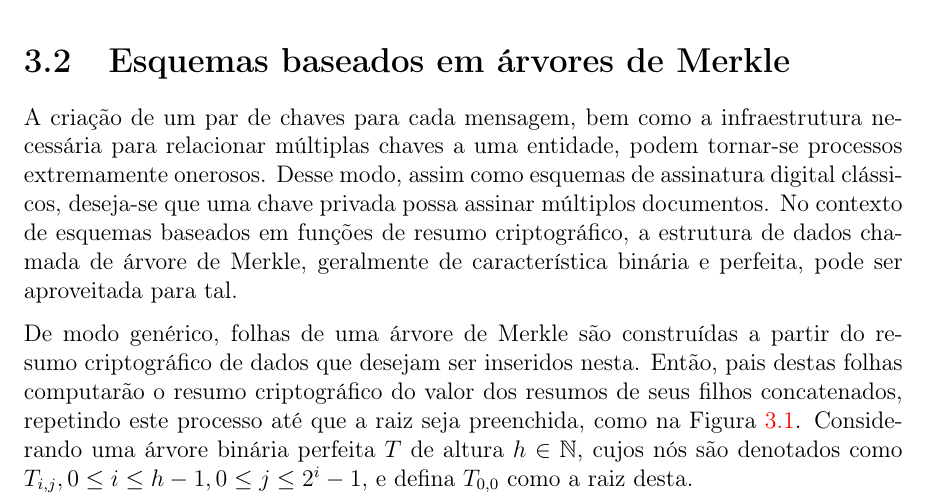
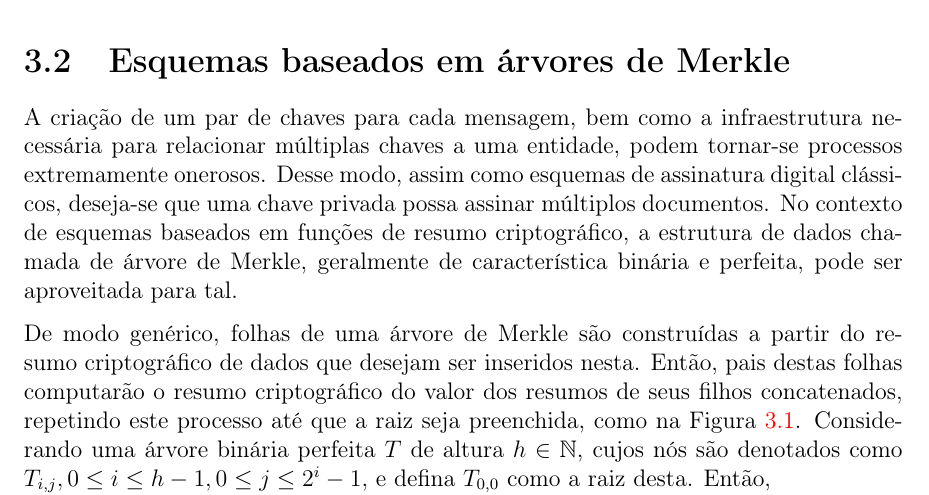
Before and after one commit to zambonin/bsc, a LaTeX document (bsc.tex): part of page 15 of 19, cut so that both start at the same text. Compiled offline with pdfLaTeX.

Commit message:
sharelatex: update bsc.tex from r5591 to r5592

```diff
--- a/bsc.tex
+++ b/bsc.tex
@@ -772,8 +772,7 @@ Utilizando este método, é possível integrar AES junto ao \textsc{Wots+}, como
 
 A criação de um par de chaves para cada mensagem, bem como a infraestrutura necessária para relacionar múltiplas chaves a uma entidade, podem tornar-se processos extremamente onerosos. Desse modo, assim como esquemas de assinatura digital clássicos, deseja-se que uma chave privada possa assinar múltiplos documentos. No contexto de esquemas baseados em funções de resumo criptográfico, a estrutura de dados chamada de árvore de Merkle, geralmente de característica binária e perfeita, pode ser aproveitada para tal.
 
-De modo genérico, folhas de uma árvore de Merkle são construídas a partir do resumo criptográfico de dados que desejam ser inseridos nesta. Então, pais destas folhas computarão o resumo criptográfico do valor dos resumos de seus filhos concatenados, repetindo este processo até que a raiz seja preenchida, como na Figura~\ref{fig:4}. Considerando uma árvore binária perfeita $T$ de altura $h \in \mathbb{N}$, cujos nós são denotados como $T_{i,j}, 0 \leq i \leq h - 1, 0 \leq j \leq 2^{i} - 1$, e defina $T_{0,0}$ como a raiz desta.
-
+De modo genérico, folhas de uma árvore de Merkle são construídas a partir do resumo criptográfico de dados que desejam ser inseridos nesta. Então, pais destas folhas computarão o resumo criptográfico do valor dos resumos de seus filhos concatenados, repetindo este processo até que a raiz seja preenchida, como na Figura~\ref{fig:4}. Considerando uma árvore binária perfeita $T$ de altura $h \in \mathbb{N}$, cujos nós são denotados como $T_{i,j}, 0 \leq i \leq h - 1, 0 \leq j \leq 2^{i} - 1$, e defina $T_{0,0}$ como a raiz desta. Então,
 
 Esta estrutura também pode ser utilizada para verificação conjunta da integridade de múltiplos arquivos, visto que qualquer mudança em um nó da árvore produzirá um valor distinto na raiz quando calculado novamente, descaracterizando a validade dos dados atrelados a esta.
 
```
